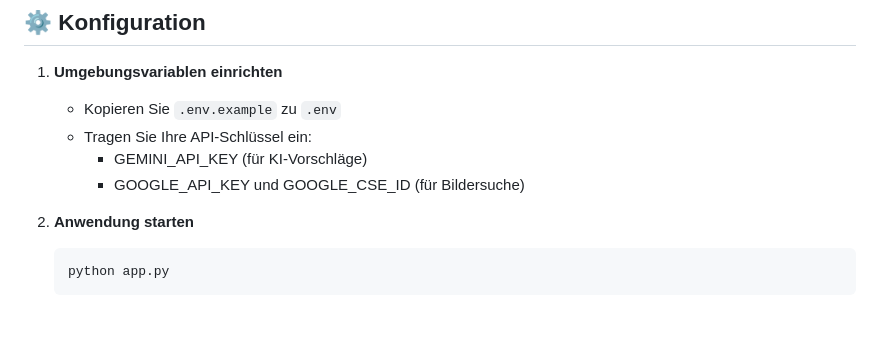
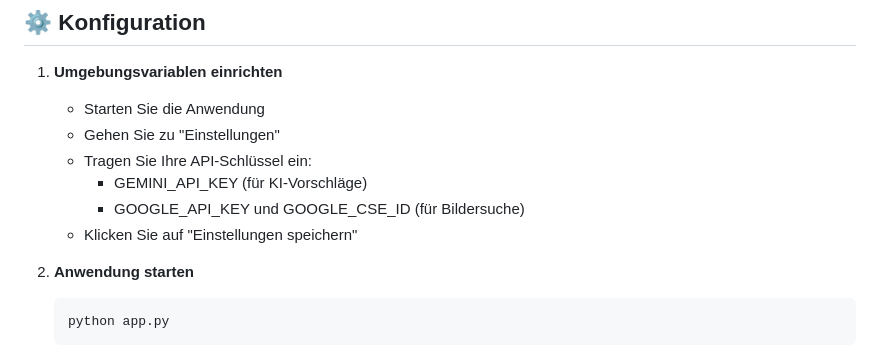
Before and after one commit to daMustermann/Inventarium, a Markdown page: README.md, the part around the change. Rendered like a GitHub page; blank space fills up the shorter version.

Commit message:
Update README configuration instructions for easier setup
- Simplify configuration steps in README
- Provide clearer guidance for setting up API keys
- Improve user onboarding experience in documentation

````diff
--- a/README.md
+++ b/README.md
@@ -73,10 +73,12 @@ Entwickelt von daMustermann.
 ## ⚙️ Konfiguration
 
 1. **Umgebungsvariablen einrichten**
-   - Kopieren Sie `.env.example` zu `.env`
+   - Starten Sie die Anwendung
+   - Gehen Sie zu "Einstellungen"
    - Tragen Sie Ihre API-Schlüssel ein:
      - GEMINI_API_KEY (für KI-Vorschläge)
      - GOOGLE_API_KEY und GOOGLE_CSE_ID (für Bildersuche)
+   - Klicken Sie auf "Einstellungen speichern"
 
 2. **Anwendung starten**
    ```bash
````
